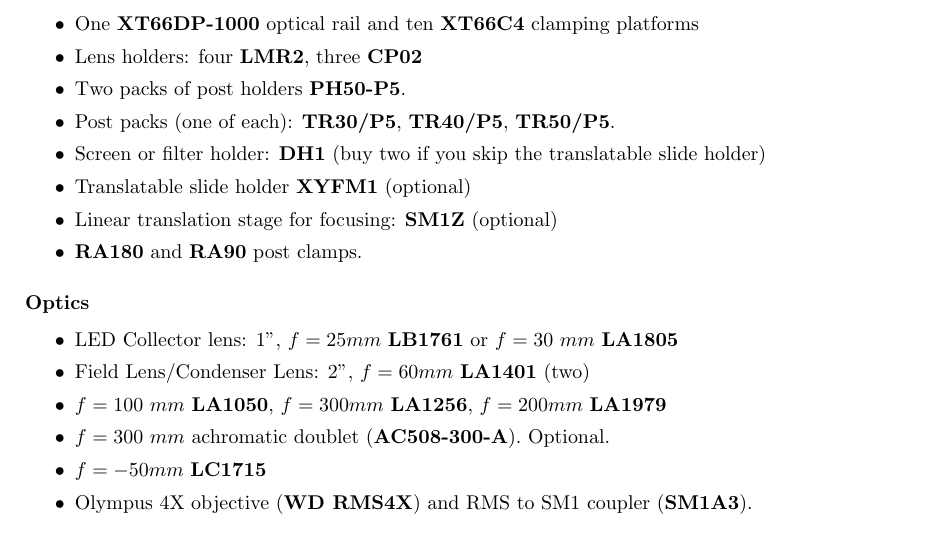
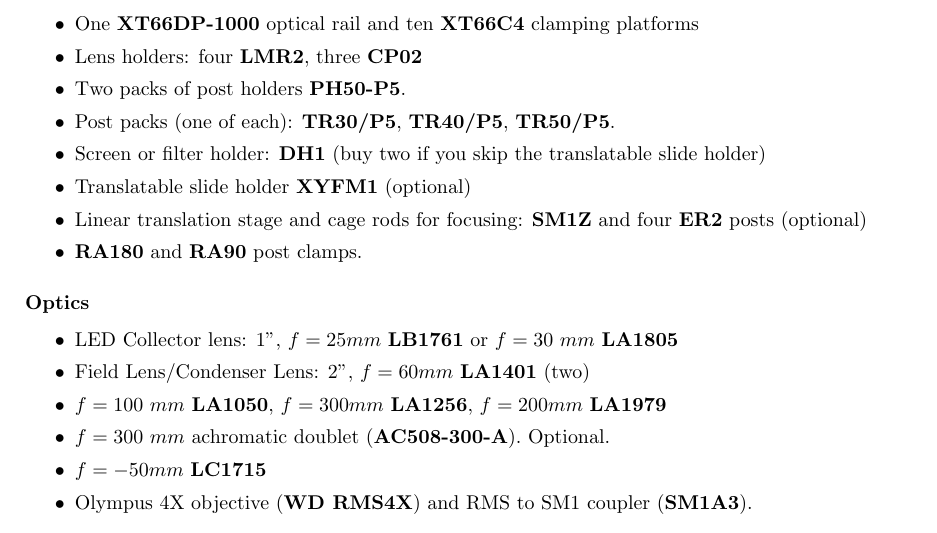
Before and after one commit to tenss/bench_optics, a LaTeX problem sheet (opticsExercises.tex): part of page 1 of 16, cut so that both start at the same text. Compiled offline with pdfLaTeX.

Commit message:
Minor addition for parts

```diff
--- a/opticsExercises.tex
+++ b/opticsExercises.tex
@@ -77,7 +77,7 @@
 \item Post packs (one of each): \textbf{TR30/P5}, \textbf{TR40/P5}, \textbf{TR50/P5}.
 \item Screen or filter holder: \textbf{DH1} (buy two if you skip the translatable slide holder)
 \item Translatable slide holder \textbf{XYFM1} (optional)
-\item Linear translation stage for focusing: \textbf{SM1Z} (optional)
+\item Linear translation stage and cage rods for focusing: \textbf{SM1Z} and four \textbf{ER2} posts (optional)
 \item \textbf{RA180} and \textbf{RA90} post clamps.
 \end{itemize}
 
```
